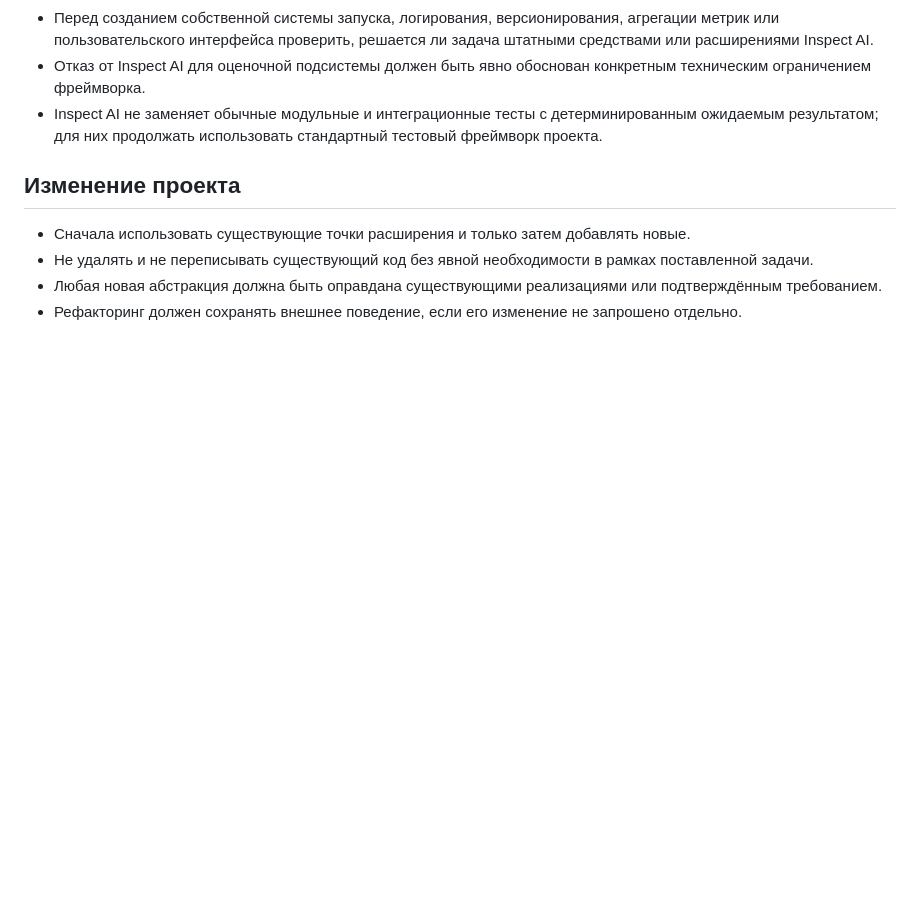
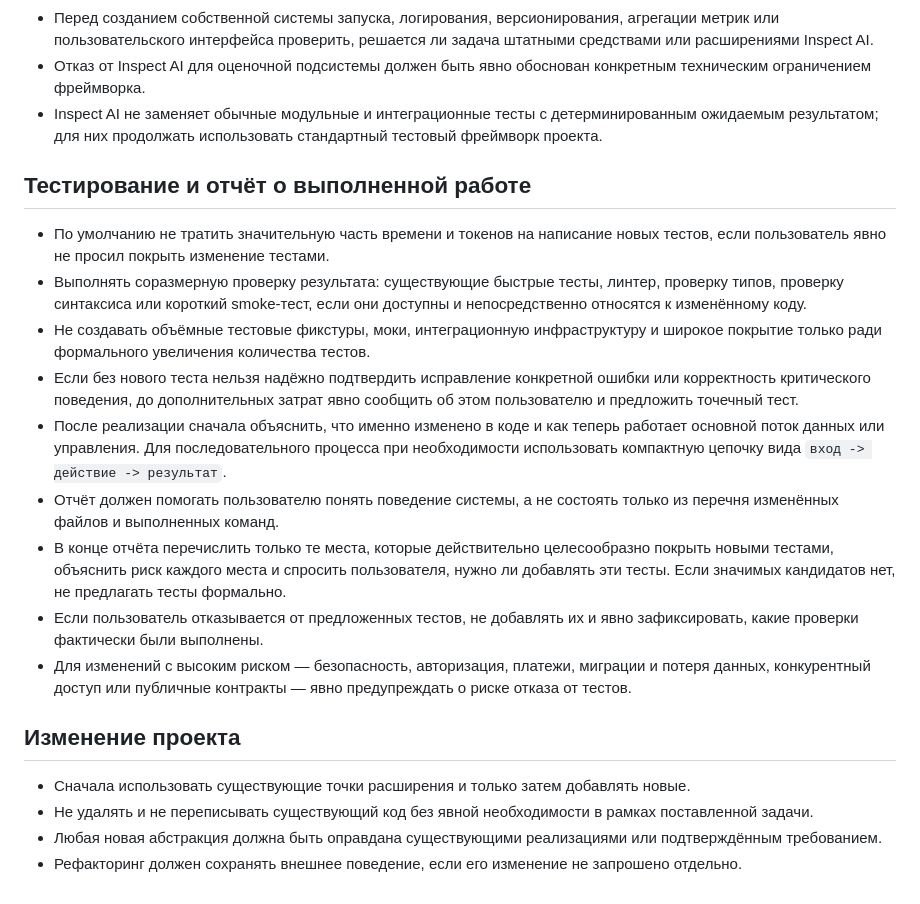
Before and after one commit to showpiecep/newproj, a Markdown page: AGENTS.md, the part around the change. Drawn GitHub-style; blank space fills up the shorter version.

Commit message:
feat: add testing guidelines and project instructions

```diff
--- a/AGENTS.md
+++ b/AGENTS.md
@@ -125,6 +125,34 @@
   ожидаемым результатом; для них продолжать использовать стандартный тестовый
   фреймворк проекта.
 
+## Тестирование и отчёт о выполненной работе
+
+- По умолчанию не тратить значительную часть времени и токенов на написание новых
+  тестов, если пользователь явно не просил покрыть изменение тестами.
+- Выполнять соразмерную проверку результата: существующие быстрые тесты, линтер,
+  проверку типов, проверку синтаксиса или короткий smoke-тест, если они доступны и
+  непосредственно относятся к изменённому коду.
+- Не создавать объёмные тестовые фикстуры, моки, интеграционную инфраструктуру и
+  широкое покрытие только ради формального увеличения количества тестов.
+- Если без нового теста нельзя надёжно подтвердить исправление конкретной ошибки или
+  корректность критического поведения, до дополнительных затрат явно сообщить об
+  этом пользователю и предложить точечный тест.
+- После реализации сначала объяснить, что именно изменено в коде и как теперь
+  работает основной поток данных или управления. Для последовательного процесса при
+  необходимости использовать компактную цепочку вида
+  `вход -> действие -> результат`.
+- Отчёт должен помогать пользователю понять поведение системы, а не состоять только
+  из перечня изменённых файлов и выполненных команд.
+- В конце отчёта перечислить только те места, которые действительно целесообразно
+  покрыть новыми тестами, объяснить риск каждого места и спросить пользователя,
+  нужно ли добавлять эти тесты. Если значимых кандидатов нет, не предлагать тесты
+  формально.
+- Если пользователь отказывается от предложенных тестов, не добавлять их и явно
+  зафиксировать, какие проверки фактически были выполнены.
+- Для изменений с высоким риском — безопасность, авторизация, платежи, миграции и
+  потеря данных, конкурентный доступ или публичные контракты — явно предупреждать о
+  риске отказа от тестов.
+
 ## Изменение проекта
 
 - Сначала использовать существующие точки расширения и только затем добавлять новые.
```
Also changed, not shown: CLAUDE.md (added, +3 -0 lines).
